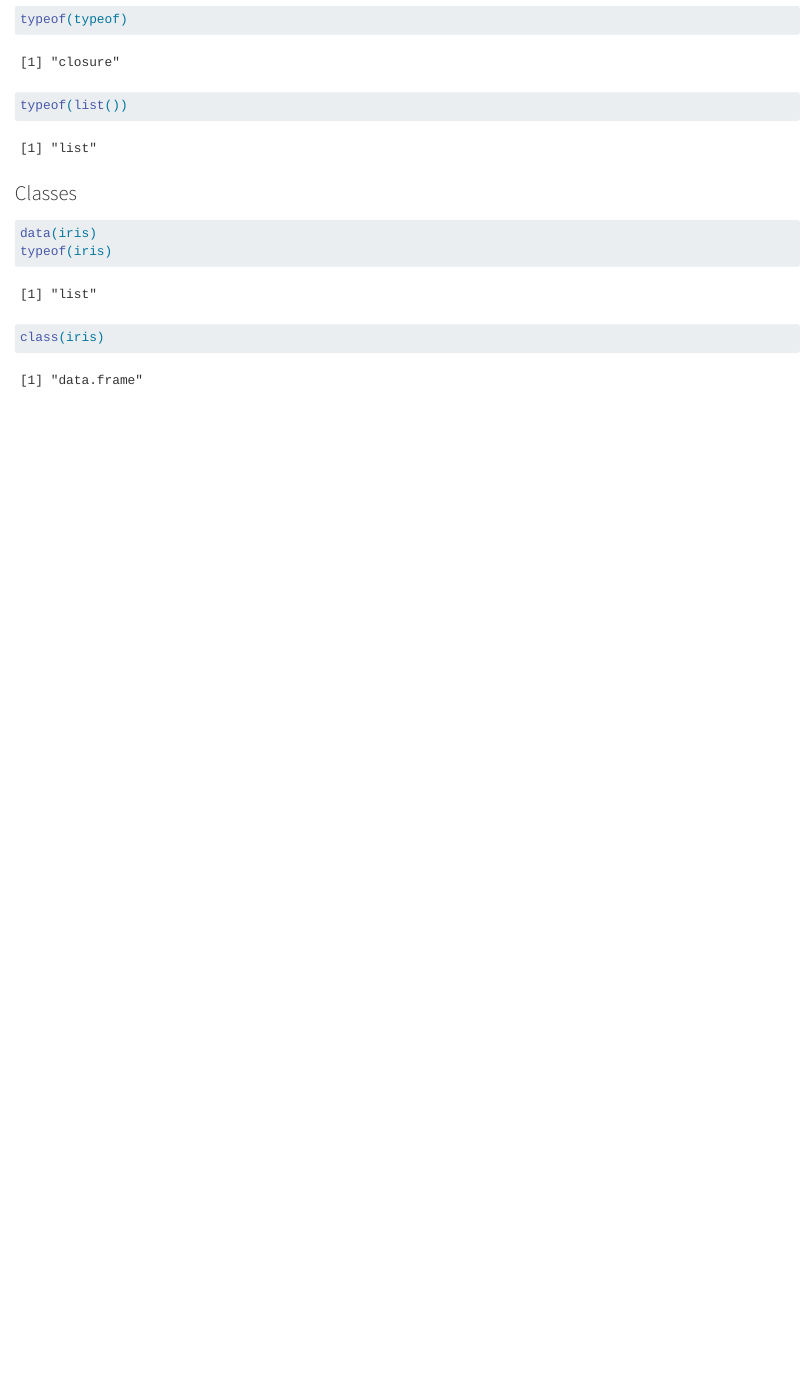
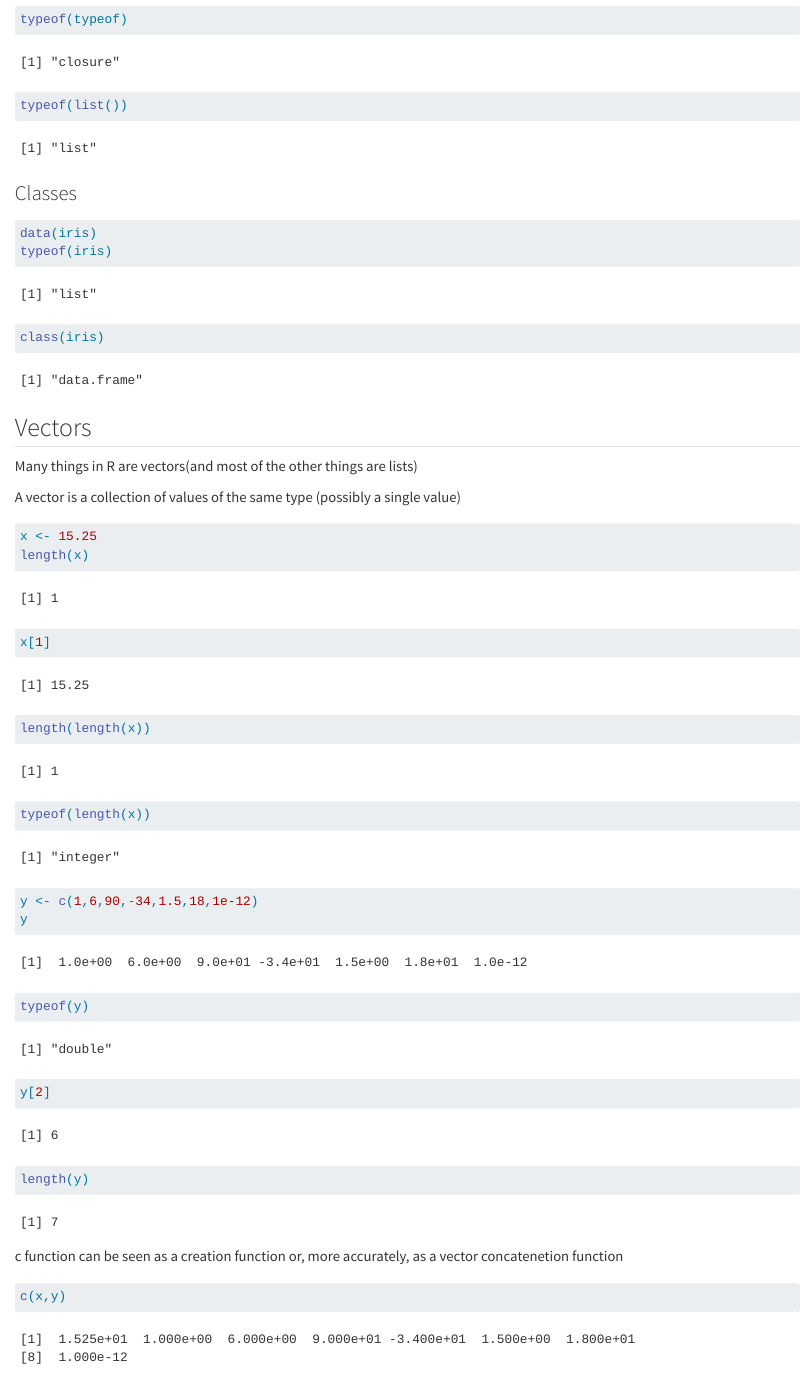
Before and after one commit to Rodrigotdi/ubiquitous-dollop, a Quarto document (Rodrigo.qmd): the page in a window 1100 px wide, from 710 px down. Rendered offline with R 4.5, knitr and Pandoc in place of Quarto, with nearby package versions.

Commit message:
Introduction to vectors

````diff
--- a/Rodrigo.qmd
+++ b/Rodrigo.qmd
@@ -26,3 +26,37 @@ data(iris)
 typeof(iris)
 class(iris)
 ```
+
+## Vectors
+
+Many things in R are vectors(and most of the other things are lists)
+
+A vector is a collection of values of the same type (possibly a single value)
+
+```{r}
+x <- 15.25
+length(x)
+x[1]
+
+```
+
+
+```{r}
+length(length(x))
+typeof(length(x))
+```
+
+
+```{r}
+y <- c(1,6,90,-34,1.5,18,1e-12)
+y
+typeof(y)
+y[2]
+length(y)
+```
+
+c function can be seen as a creation function or, more accurately, as a vector concatenetion function
+
+```{r}
+c(x,y)
+```
````
